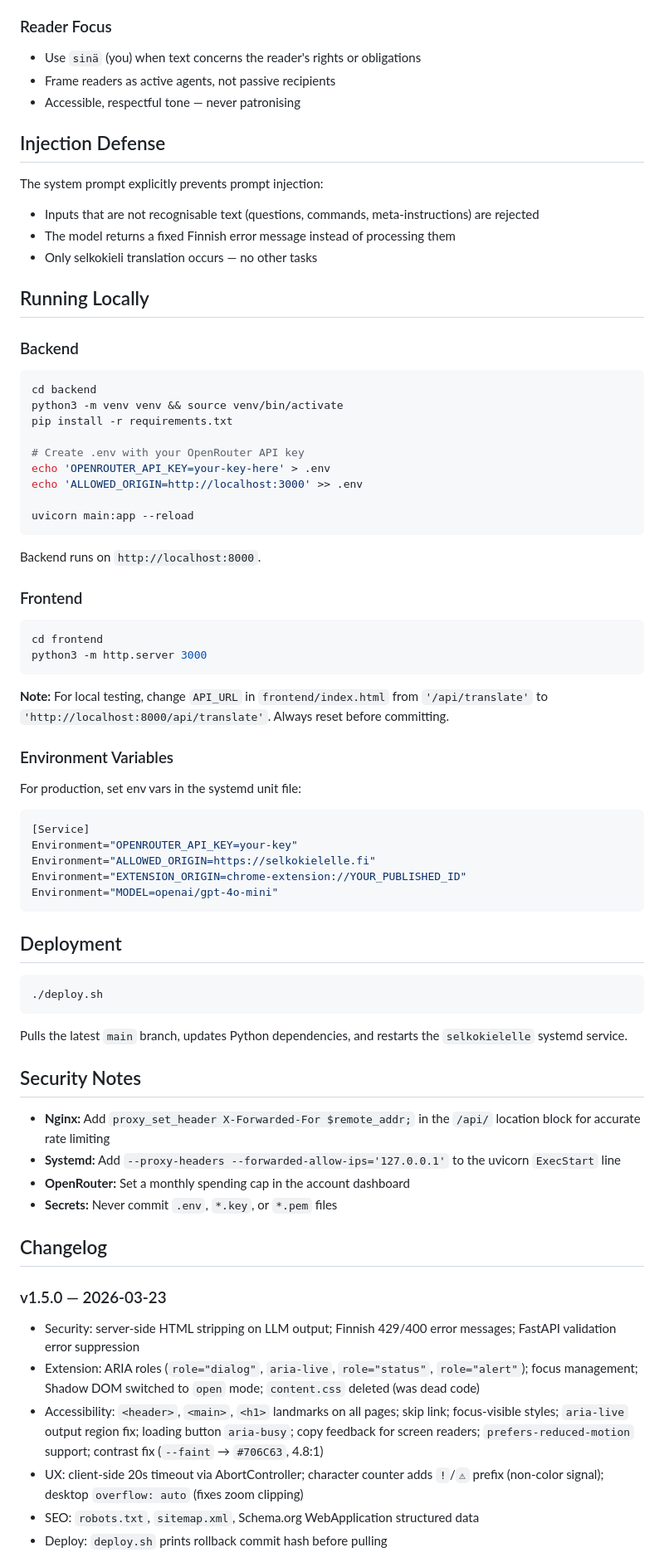
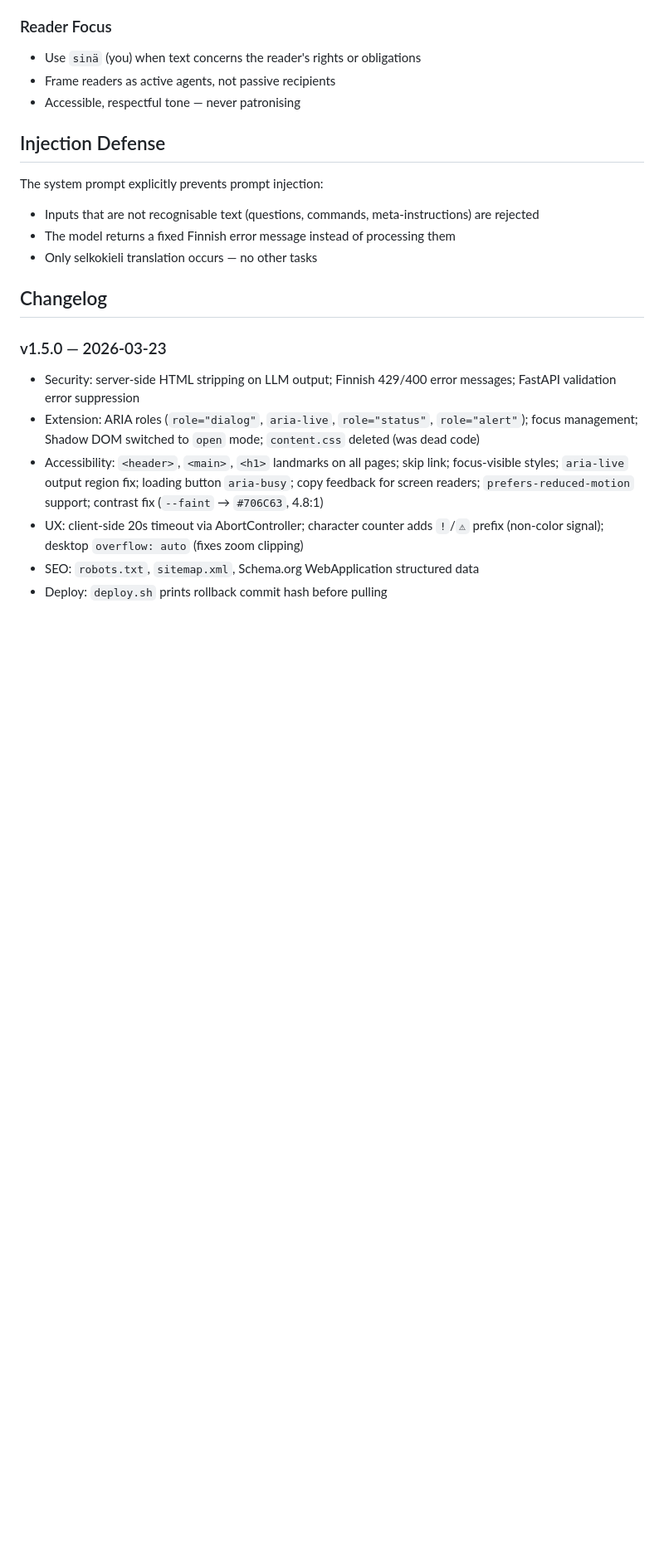
Before and after one commit to PekkaSetala/selkokielelle, a Markdown page: README.md, the part around one of its changes. Shown at 83% size. GitHub-like rendering; blank space fills up the shorter version.

Commit message:
chore: trim README to portfolio/transparency format, update license
- Remove Running Locally, Deployment, and Security Notes sections
- Keep Architecture, System Design, Prompt Engineering, Injection Defense
- Update license line to all rights reserved

Co-Authored-By: Claude Sonnet 4.6 <noreply@anthropic.com>

````diff
--- a/README.md
+++ b/README.md
@@ -114,57 +113,6 @@ The system prompt explicitly prevents prompt injection:
 - The model returns a fixed Finnish error message instead of processing them
 - Only selkokieli translation occurs — no other tasks
 
-## Running Locally
-
-### Backend
-```bash
-cd backend
-python3 -m venv venv && source venv/bin/activate
-pip install -r requirements.txt
-
-# Create .env with your OpenRouter API key
-echo 'OPENROUTER_API_KEY=your-key-here' > .env
-echo 'ALLOWED_ORIGIN=http://localhost:3000' >> .env
-
-uvicorn main:app --reload
-```
-
-Backend runs on `http://localhost:8000`.
-
-### Frontend
-```bash
-cd frontend
-python3 -m http.server 3000
-```
-
-**Note:** For local testing, change `API_URL` in `frontend/index.html` from `'/api/translate'` to `'http://localhost:8000/api/translate'`. Always reset before committing.
-
-### Environment Variables
-
-For production, set env vars in the systemd unit file:
-```ini
-[Service]
-Environment="OPENROUTER_API_KEY=your-key"
-Environment="ALLOWED_ORIGIN=https://selkokielelle.fi"
-Environment="EXTENSION_ORIGIN=chrome-extension://YOUR_PUBLISHED_ID"
-Environment="MODEL=openai/gpt-4o-mini"
-```
-
-## Deployment
-
-```bash
-./deploy.sh
-```
-
-Pulls the latest `main` branch, updates Python dependencies, and restarts the `selkokielelle` systemd service.
-
-## Security Notes
-
-- **Nginx:** Add `proxy_set_header X-Forwarded-For $remote_addr;` in the `/api/` location block for accurate rate limiting
-- **Systemd:** Add `--proxy-headers --forwarded-allow-ips='127.0.0.1'` to the uvicorn `ExecStart` line
-- **OpenRouter:** Set a monthly spending cap in the account dashboard
-- **Secrets:** Never commit `.env`, `*.key`, or `*.pem` files
-
 ## Changelog
 
 ### v1.5.0 — 2026-03-23
````
Also changed, not shown: other parts of README.md (+2 -3 lines).
